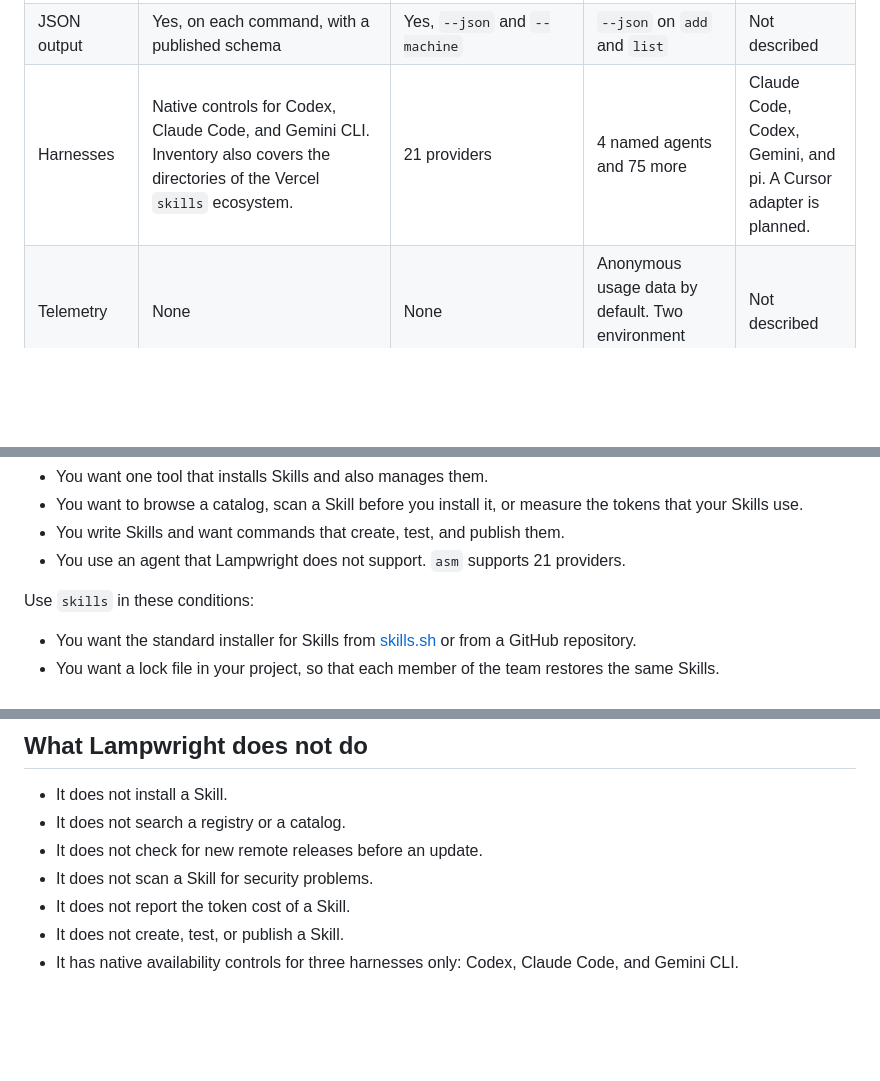
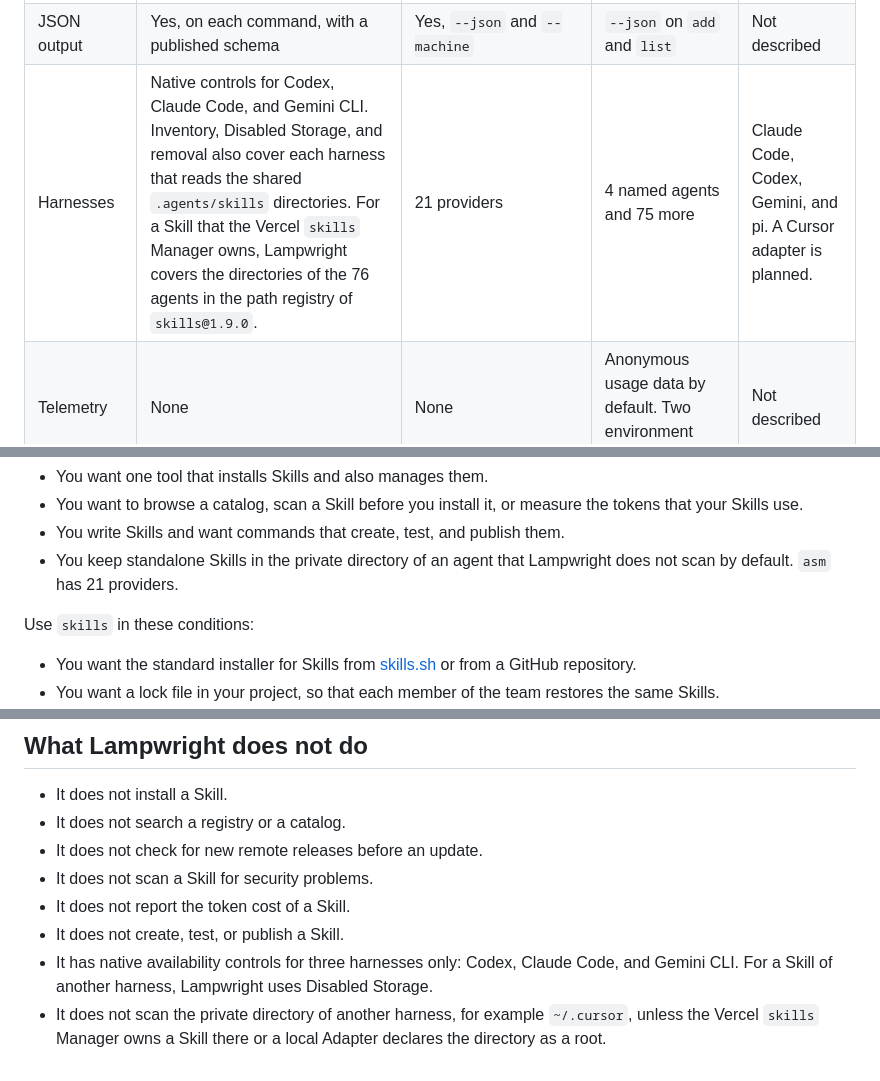
Before and after one commit to ukchucktown/lampwright, a Markdown page: docs/comparison.md, 3 parts joined by grey strips. GitHub-like rendering; blank space fills up the shorter version.

```diff
--- a/docs/comparison.md
+++ b/docs/comparison.md
@@ -67,7 +67,7 @@ and the platform.
 | Tools for authors of Skills | No | Yes: `init`, `link`, `eval`, `publish` | `skills init` | No |
 | Full-screen terminal UI | Yes, the primary interface | Yes, optional | Interactive prompts | Yes |
 | JSON output | Yes, on each command, with a published schema | Yes, `--json` and `--machine` | `--json` on `add` and `list` | Not described |
-| Harnesses | Native controls for Codex, Claude Code, and Gemini CLI. Inventory also covers the directories of the Vercel `skills` ecosystem. | 21 providers | 4 named agents and 75 more | Claude Code, Codex, Gemini, and pi. A Cursor adapter is planned. |
+| Harnesses | Native controls for Codex, Claude Code, and Gemini CLI. Inventory, Disabled Storage, and removal also cover each harness that reads the shared `.agents/skills` directories. For a Skill that the Vercel `skills` Manager owns, Lampwright covers the directories of the 76 agents in the path registry of `skills@1.9.0`. | 21 providers | 4 named agents and 75 more | Claude Code, Codex, Gemini, and pi. A Cursor adapter is planned. |
 | Telemetry | None | None | Anonymous usage data by default. Two environment variables stop it. | Not described |
 | Operating systems | macOS, Linux, and Windows, each in CI | Not stated in the README. CI runs on Linux. | Not stated in the README. CI runs on Linux and Windows. | Windows, macOS, and Linux |
 | Node.js | 20 or newer | 22 or newer | 22.20 or newer | 22 or newer |
@@ -98,8 +98,8 @@ Use `asm` in these conditions:
 - You want to browse a catalog, scan a Skill before you install it, or measure
   the tokens that your Skills use.
 - You write Skills and want commands that create, test, and publish them.
-- You use an agent that Lampwright does not support. `asm` supports 21
-  providers.
+- You keep standalone Skills in the private directory of an agent that
+  Lampwright does not scan by default. `asm` has 21 providers.
 
 Use `skills` in these conditions:
 
@@ -132,4 +132,8 @@ Inventory.
 - It does not report the token cost of a Skill.
 - It does not create, test, or publish a Skill.
 - It has native availability controls for three harnesses only: Codex, Claude
-  Code, and Gemini CLI.
+  Code, and Gemini CLI. For a Skill of another harness, Lampwright uses
+  Disabled Storage.
+- It does not scan the private directory of another harness, for example
+  `~/.cursor`, unless the Vercel `skills` Manager owns a Skill there or a
+  local Adapter declares the directory as a root.
```
Also changed, not shown: README.md (+50 -2 lines), docs/assets/tui-inventory.png.
